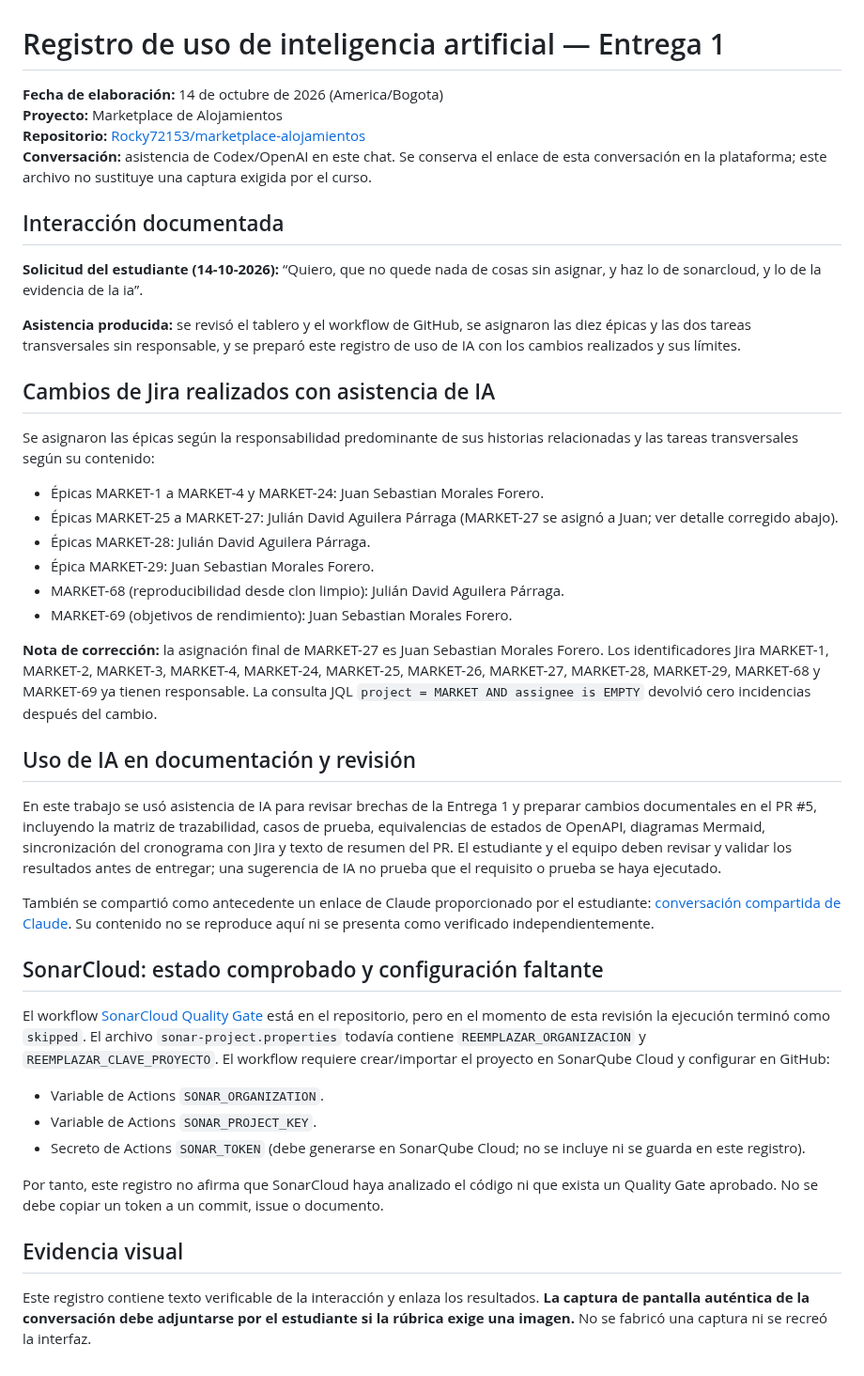
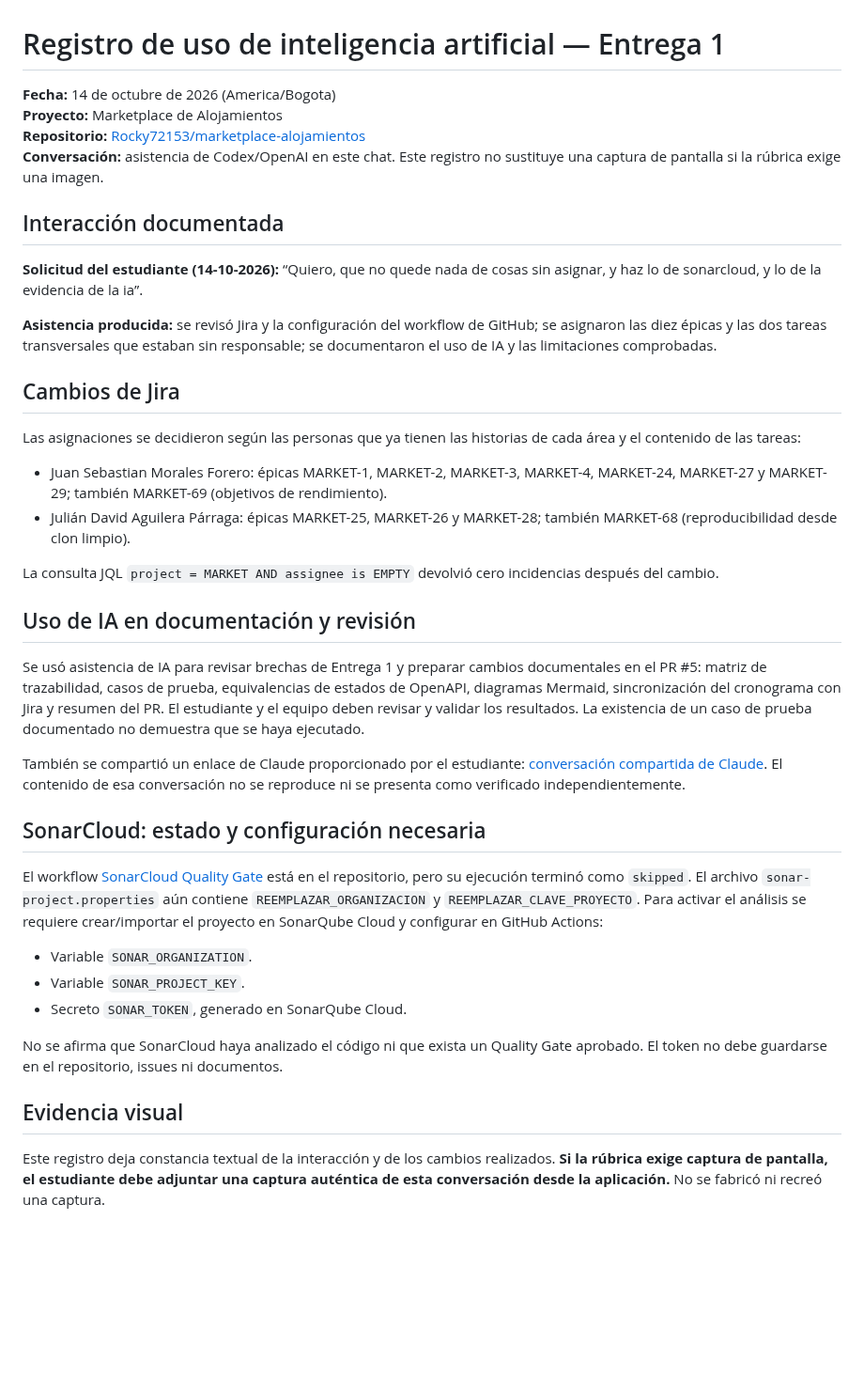
Before and after one commit to Rocky72153/marketplace-alojamientos, a Markdown page: docs/evidencias/uso-ia-2026-10.md, the part around the change. Shown at 94% size. GitHub-like rendering; blank space fills up the shorter version.

Commit message:
docs: corrige asignaciones en registro de IA

```diff
--- a/docs/evidencias/uso-ia-2026-10.md
+++ b/docs/evidencias/uso-ia-2026-10.md
@@ -1,45 +1,41 @@
 # Registro de uso de inteligencia artificial — Entrega 1
 
-**Fecha de elaboración:** 14 de octubre de 2026 (America/Bogota)
+**Fecha:** 14 de octubre de 2026 (America/Bogota)
 **Proyecto:** Marketplace de Alojamientos
 **Repositorio:** [Rocky72153/marketplace-alojamientos](https://github.com/Rocky72153/marketplace-alojamientos)
-**Conversación:** asistencia de Codex/OpenAI en este chat. Se conserva el enlace de esta conversación en la plataforma; este archivo no sustituye una captura exigida por el curso.
+**Conversación:** asistencia de Codex/OpenAI en este chat. Este registro no sustituye una captura de pantalla si la rúbrica exige una imagen.
 
 ## Interacción documentada
 
 **Solicitud del estudiante (14-10-2026):** “Quiero, que no quede nada de cosas sin asignar, y haz lo de sonarcloud, y lo de la evidencia de la ia”.
 
-**Asistencia producida:** se revisó el tablero y el workflow de GitHub, se asignaron las diez épicas y las dos tareas transversales sin responsable, y se preparó este registro de uso de IA con los cambios realizados y sus límites.
+**Asistencia producida:** se revisó Jira y la configuración del workflow de GitHub; se asignaron las diez épicas y las dos tareas transversales que estaban sin responsable; se documentaron el uso de IA y las limitaciones comprobadas.
 
-## Cambios de Jira realizados con asistencia de IA
+## Cambios de Jira
 
-Se asignaron las épicas según la responsabilidad predominante de sus historias relacionadas y las tareas transversales según su contenido:
+Las asignaciones se decidieron según las personas que ya tienen las historias de cada área y el contenido de las tareas:
 
-- Épicas MARKET-1 a MARKET-4 y MARKET-24: Juan Sebastian Morales Forero.
-- Épicas MARKET-25 a MARKET-27: Julián David Aguilera Párraga (MARKET-27 se asignó a Juan; ver detalle corregido abajo).
-- Épicas MARKET-28: Julián David Aguilera Párraga.
-- Épica MARKET-29: Juan Sebastian Morales Forero.
-- MARKET-68 (reproducibilidad desde clon limpio): Julián David Aguilera Párraga.
-- MARKET-69 (objetivos de rendimiento): Juan Sebastian Morales Forero.
+- Juan Sebastian Morales Forero: épicas MARKET-1, MARKET-2, MARKET-3, MARKET-4, MARKET-24, MARKET-27 y MARKET-29; también MARKET-69 (objetivos de rendimiento).
+- Julián David Aguilera Párraga: épicas MARKET-25, MARKET-26 y MARKET-28; también MARKET-68 (reproducibilidad desde clon limpio).
 
-**Nota de corrección:** la asignación final de MARKET-27 es Juan Sebastian Morales Forero. Los identificadores Jira MARKET-1, MARKET-2, MARKET-3, MARKET-4, MARKET-24, MARKET-25, MARKET-26, MARKET-27, MARKET-28, MARKET-29, MARKET-68 y MARKET-69 ya tienen responsable. La consulta JQL `project = MARKET AND assignee is EMPTY` devolvió cero incidencias después del cambio.
+La consulta JQL `project = MARKET AND assignee is EMPTY` devolvió cero incidencias después del cambio.
 
 ## Uso de IA en documentación y revisión
 
-En este trabajo se usó asistencia de IA para revisar brechas de la Entrega 1 y preparar cambios documentales en el PR #5, incluyendo la matriz de trazabilidad, casos de prueba, equivalencias de estados de OpenAPI, diagramas Mermaid, sincronización del cronograma con Jira y texto de resumen del PR. El estudiante y el equipo deben revisar y validar los resultados antes de entregar; una sugerencia de IA no prueba que el requisito o prueba se haya ejecutado.
+Se usó asistencia de IA para revisar brechas de Entrega 1 y preparar cambios documentales en el PR #5: matriz de trazabilidad, casos de prueba, equivalencias de estados de OpenAPI, diagramas Mermaid, sincronización del cronograma con Jira y resumen del PR. El estudiante y el equipo deben revisar y validar los resultados. La existencia de un caso de prueba documentado no demuestra que se haya ejecutado.
 
-También se compartió como antecedente un enlace de Claude proporcionado por el estudiante: [conversación compartida de Claude](https://claude.ai/share/5547be9d-c263-4259-8979-9f4d236b886a). Su contenido no se reproduce aquí ni se presenta como verificado independientemente.
+También se compartió un enlace de Claude proporcionado por el estudiante: [conversación compartida de Claude](https://claude.ai/share/5547be9d-c263-4259-8979-9f4d236b886a). El contenido de esa conversación no se reproduce ni se presenta como verificado independientemente.
 
-## SonarCloud: estado comprobado y configuración faltante
+## SonarCloud: estado y configuración necesaria
 
-El workflow [SonarCloud Quality Gate](../../.github/workflows/sonarcloud.yml) está en el repositorio, pero en el momento de esta revisión la ejecución terminó como `skipped`. El archivo `sonar-project.properties` todavía contiene `REEMPLAZAR_ORGANIZACION` y `REEMPLAZAR_CLAVE_PROYECTO`. El workflow requiere crear/importar el proyecto en SonarQube Cloud y configurar en GitHub:
+El workflow [SonarCloud Quality Gate](../../.github/workflows/sonarcloud.yml) está en el repositorio, pero su ejecución terminó como `skipped`. El archivo `sonar-project.properties` aún contiene `REEMPLAZAR_ORGANIZACION` y `REEMPLAZAR_CLAVE_PROYECTO`. Para activar el análisis se requiere crear/importar el proyecto en SonarQube Cloud y configurar en GitHub Actions:
 
-- Variable de Actions `SONAR_ORGANIZATION`.
-- Variable de Actions `SONAR_PROJECT_KEY`.
-- Secreto de Actions `SONAR_TOKEN` (debe generarse en SonarQube Cloud; no se incluye ni se guarda en este registro).
+- Variable `SONAR_ORGANIZATION`.
+- Variable `SONAR_PROJECT_KEY`.
+- Secreto `SONAR_TOKEN`, generado en SonarQube Cloud.
 
-Por tanto, este registro no afirma que SonarCloud haya analizado el código ni que exista un Quality Gate aprobado. No se debe copiar un token a un commit, issue o documento.
+No se afirma que SonarCloud haya analizado el código ni que exista un Quality Gate aprobado. El token no debe guardarse en el repositorio, issues ni documentos.
 
 ## Evidencia visual
 
-Este registro contiene texto verificable de la interacción y enlaza los resultados. **La captura de pantalla auténtica de la conversación debe adjuntarse por el estudiante si la rúbrica exige una imagen.** No se fabricó una captura ni se recreó la interfaz.
+Este registro deja constancia textual de la interacción y de los cambios realizados. **Si la rúbrica exige captura de pantalla, el estudiante debe adjuntar una captura auténtica de esta conversación desde la aplicación.** No se fabricó ni recreó una captura.
```
